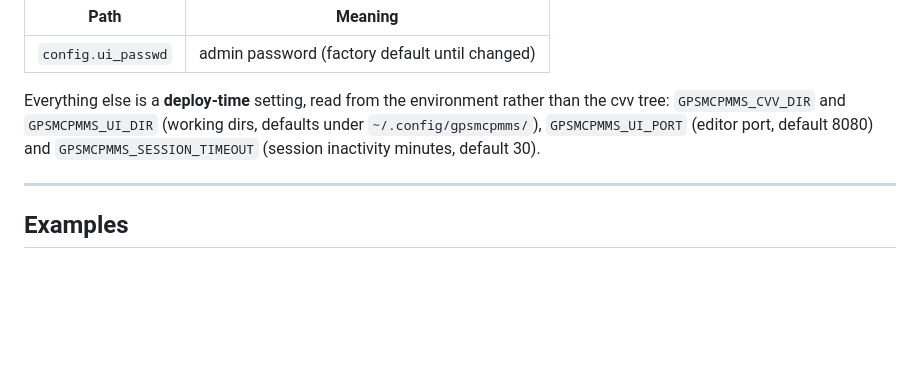
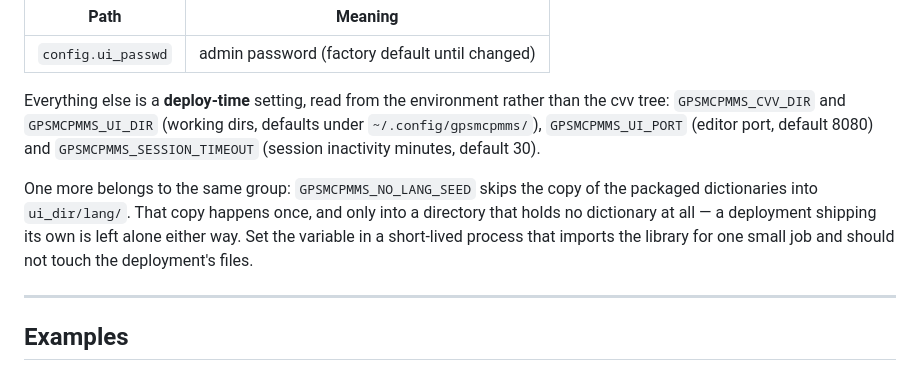
Before and after one commit to saiedt/gpsmcpmms, a Markdown page: README.md, the part around the change. GitHub-like rendering; blank space fills up the shorter version.

Commit message:
Document the fifth deploy-time variable
The section says "everything else is a deploy-time setting" and then
lists four, so a reader may take the list for the whole set.
GPSMCPMMS_NO_LANG_SEED is a fifth, and the appliance uses it in
led_state_booting: a script that flashes an LED imports the library
and has no business seeding dictionaries into the deployment.

Named with the condition that makes it rarely needed -- the copy runs
once, and only into a lang directory holding nothing -- so that nobody
sets it against a problem they do not have.

Co-Authored-By: Claude Opus 5 <noreply@anthropic.com>

```diff
--- a/README.md
+++ b/README.md
@@ -914,6 +914,12 @@ defaults under `~/.config/gpsmcpmms/`), `GPSMCPMMS_UI_PORT` (editor port,
 default 8080) and `GPSMCPMMS_SESSION_TIMEOUT` (session inactivity minutes,
 default 30).
 
+One more belongs to the same group: `GPSMCPMMS_NO_LANG_SEED` skips the copy of
+the packaged dictionaries into `ui_dir/lang/`. That copy happens once, and only
+into a directory that holds no dictionary at all — a deployment shipping its own
+is left alone either way. Set the variable in a short-lived process that imports
+the library for one small job and should not touch the deployment's files.
+
 ---
 
 ## Examples
```
